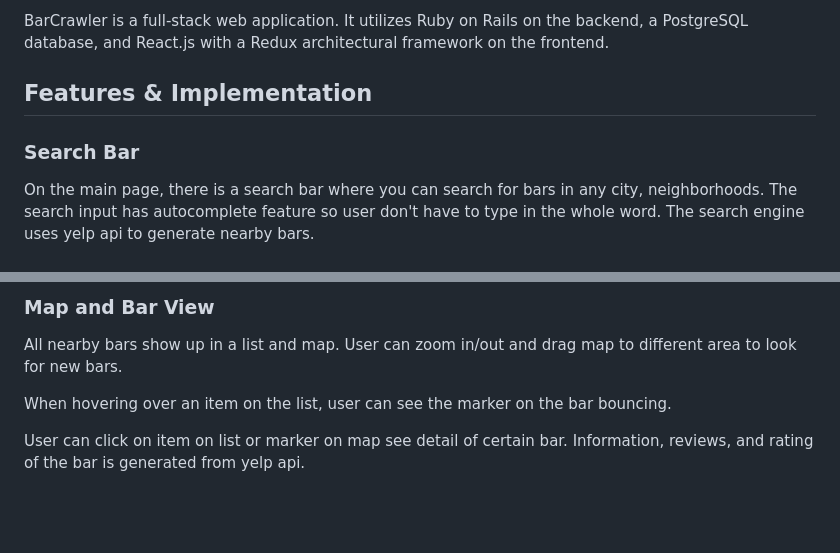
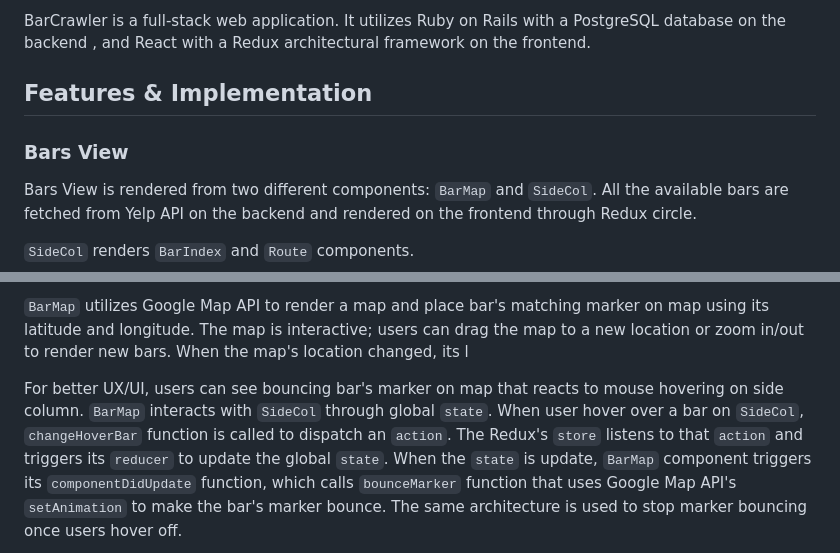
Before and after one commit to aivytran/BarCrawler, a Markdown page: README.md, 2 parts joined by grey strips. Drawn GitHub-style; blank space fills up the shorter version.

```diff
--- a/README.md
+++ b/README.md
@@ -4,9 +4,10 @@
 
-BarCrawler is a full-stack web application. It utilizes Ruby on Rails on the backend, a PostgreSQL database, and React.js with a Redux architectural framework on the frontend.
+BarCrawler is a full-stack web application. It utilizes Ruby on Rails with a PostgreSQL database on the backend , and React with a Redux architectural framework on the frontend.
 
 ## Features & Implementation
 
-### Search Bar
+### Bars View
+Bars View is rendered from two different components: `BarMap` and `SideCol`. All the available bars are fetched from Yelp API on the backend and rendered on the frontend through Redux circle.
 
-On the main page, there is a search bar where you can search for bars in any city, neighborhoods. The search input has autocomplete feature so user don't have to type in the whole word. The search engine uses yelp api to generate nearby bars.
+`SideCol` renders `BarIndex` and `Route` components.
 
@@ -14,9 +14,6 @@ On the main page, there is a search bar where you can search for bars in any cit
 
-### Map and Bar View
-All nearby bars show up in a list and map. User can zoom in/out and drag map to different area to look for new bars.
+`BarMap` utilizes Google Map API to render a map and place bar's matching marker on map using its latitude and longitude. The map is interactive; users can drag the map to a new location or zoom in/out to render new bars. When the map's location changed, its l
 
-When hovering over an item on the list, user can see the marker on the bar bouncing.
-
-User can click on item on list or marker on map see detail of certain bar. Information, reviews, and rating of the bar is generated from yelp api.
+For better UX/UI, users can see bouncing bar's marker on map that reacts to mouse hovering on side column. `BarMap` interacts with `SideCol` through global `state`. When user hover over a bar on `SideCol`, `changeHoverBar` function is called to dispatch an `action`. The Redux's `store` listens to that `action` and triggers its `reducer` to update the global `state`. When the `state` is update, `BarMap` component triggers its `componentDidUpdate` function, which calls `bounceMarker` function that uses Google Map API's `setAnimation` to make the bar's marker bounce. The same architecture is used to stop marker bouncing once users hover off.
 
 <img src="docs/readmepics/bar2.gif" alt="Event Ticket" />
```
Also changed, not shown: other parts of README.md (+2 -2 lines), docs/readmepics/barview.png (added), 11 other files.
